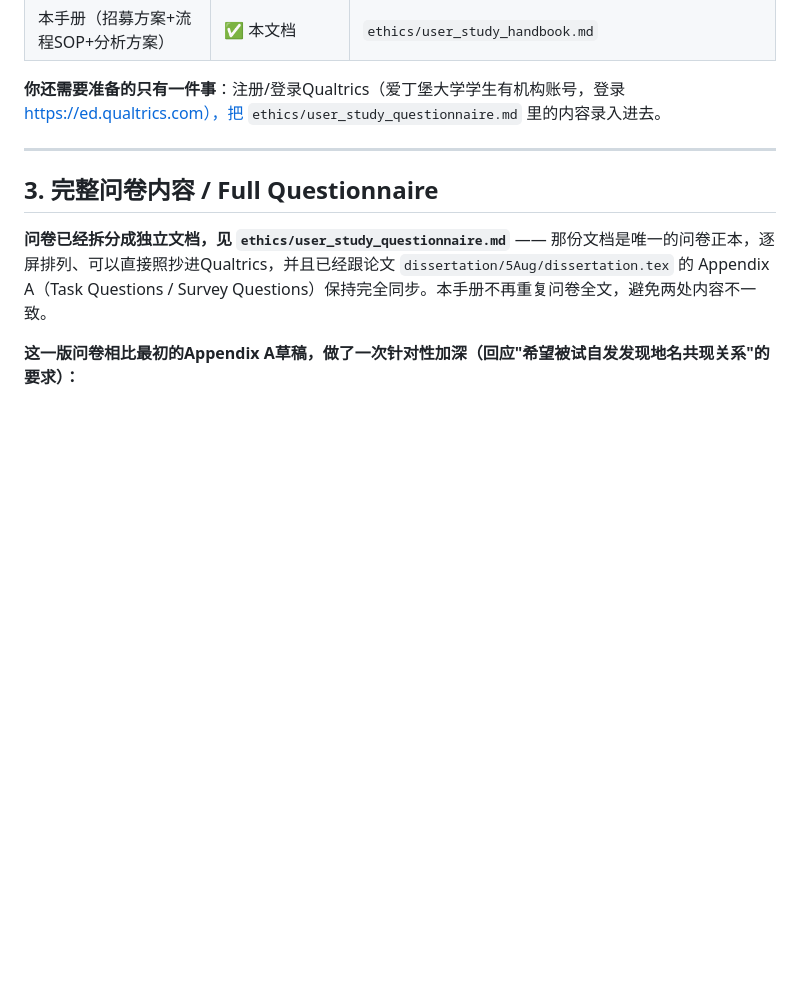
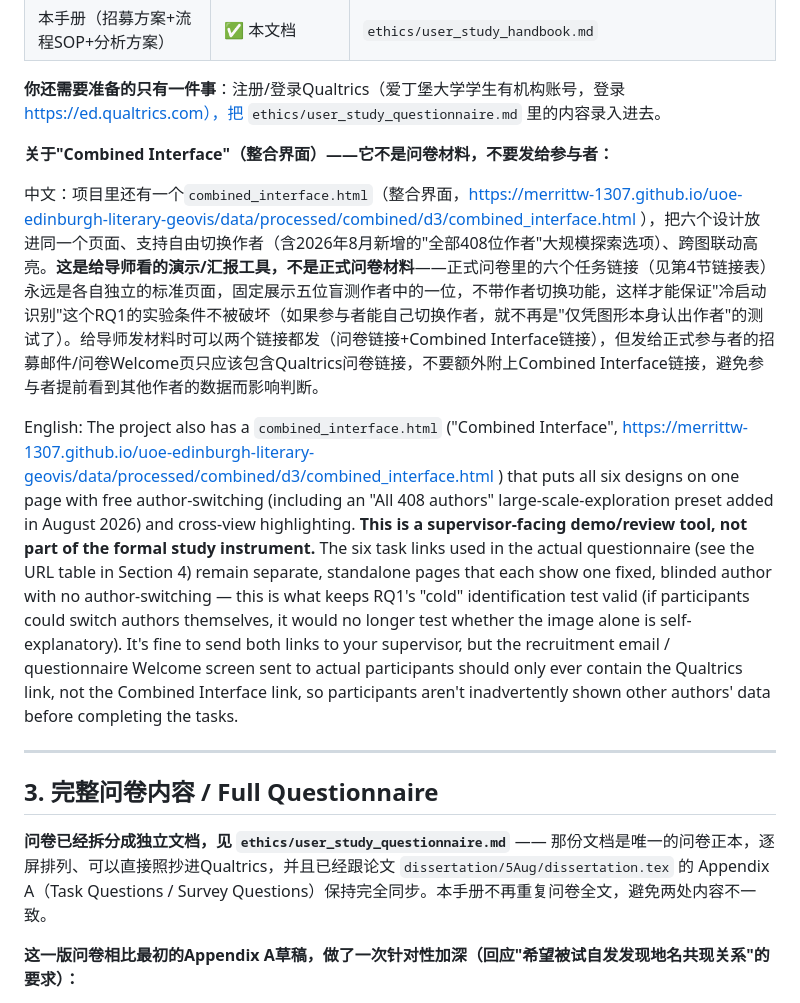
Before and after one commit to merrittw-1307/uoe-edinburgh-literary-geovis, a Markdown page: ethics/user_study_handbook.md, the part around the change. GitHub-like rendering; blank space fills up the shorter version.

Commit message:
docs: clarify Combined Interface is a supervisor demo tool, not part of the study instrument
Adds bilingual notes to both ethics MD files explaining that the new Combined Interface (with free author-switching, including the All-408 preset) must not be sent to participants or linked from the questionnaire, since it would break the blinded, cold-identification premise behind RQ1/RQ2 task questions. The six standalone task links remain the only participant-facing materials.

```diff
--- a/ethics/user_study_handbook.md
+++ b/ethics/user_study_handbook.md
@@ -93,6 +93,12 @@ The study is **online, unmoderated, self-paced** (Qualtrics), taking approximate
 | 本手册（招募方案+流程SOP+分析方案） | ✅ 本文档 | `ethics/user_study_handbook.md` |
 
 **你还需要准备的只有一件事**：注册/登录Qualtrics（爱丁堡大学学生有机构账号，登录 https://ed.qualtrics.com），把 `ethics/user_study_questionnaire.md` 里的内容录入进去。
+
+**关于"Combined Interface"（整合界面）——它不是问卷材料，不要发给参与者：**
+
+中文：项目里还有一个`combined_interface.html`（整合界面，https://merrittw-1307.github.io/uoe-edinburgh-literary-geovis/data/processed/combined/d3/combined_interface.html ），把六个设计放进同一个页面、支持自由切换作者（含2026年8月新增的"全部408位作者"大规模探索选项）、跨图联动高亮。**这是给导师看的演示/汇报工具，不是正式问卷材料**——正式问卷里的六个任务链接（见第4节链接表）永远是各自独立的标准页面，固定展示五位盲测作者中的一位，不带作者切换功能，这样才能保证"冷启动识别"这个RQ1的实验条件不被破坏（如果参与者能自己切换作者，就不再是"仅凭图形本身认出作者"的测试了）。给导师发材料时可以两个链接都发（问卷链接+Combined Interface链接），但发给正式参与者的招募邮件/问卷Welcome页只应该包含Qualtrics问卷链接，不要额外附上Combined Interface链接，避免参与者提前看到其他作者的数据而影响判断。
+
+English: The project also has a `combined_interface.html` ("Combined Interface", https://merrittw-1307.github.io/uoe-edinburgh-literary-geovis/data/processed/combined/d3/combined_interface.html ) that puts all six designs on one page with free author-switching (including an "All 408 authors" large-scale-exploration preset added in August 2026) and cross-view highlighting. **This is a supervisor-facing demo/review tool, not part of the formal study instrument.** The six task links used in the actual questionnaire (see the URL table in Section 4) remain separate, standalone pages that each show one fixed, blinded author with no author-switching — this is what keeps RQ1's "cold" identification test valid (if participants could switch authors themselves, it would no longer test whether the image alone is self-explanatory). It's fine to send both links to your supervisor, but the recruitment email / questionnaire Welcome screen sent to actual participants should only ever contain the Qualtrics link, not the Combined Interface link, so participants aren't inadvertently shown other authors' data before completing the tasks.
 
 ---
 
```
Also changed, not shown: ethics/user_study_questionnaire.md (+2 -0 lines).
